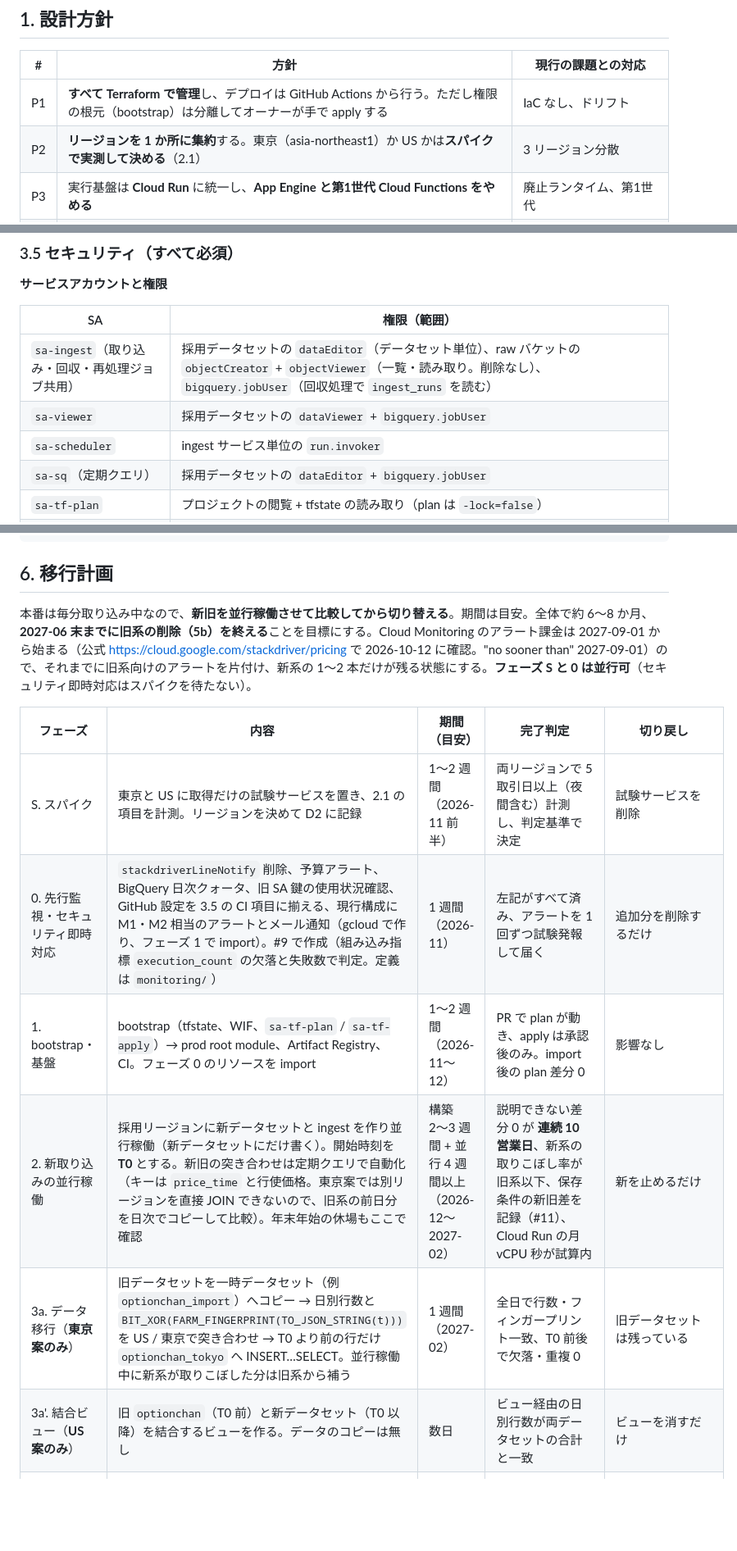
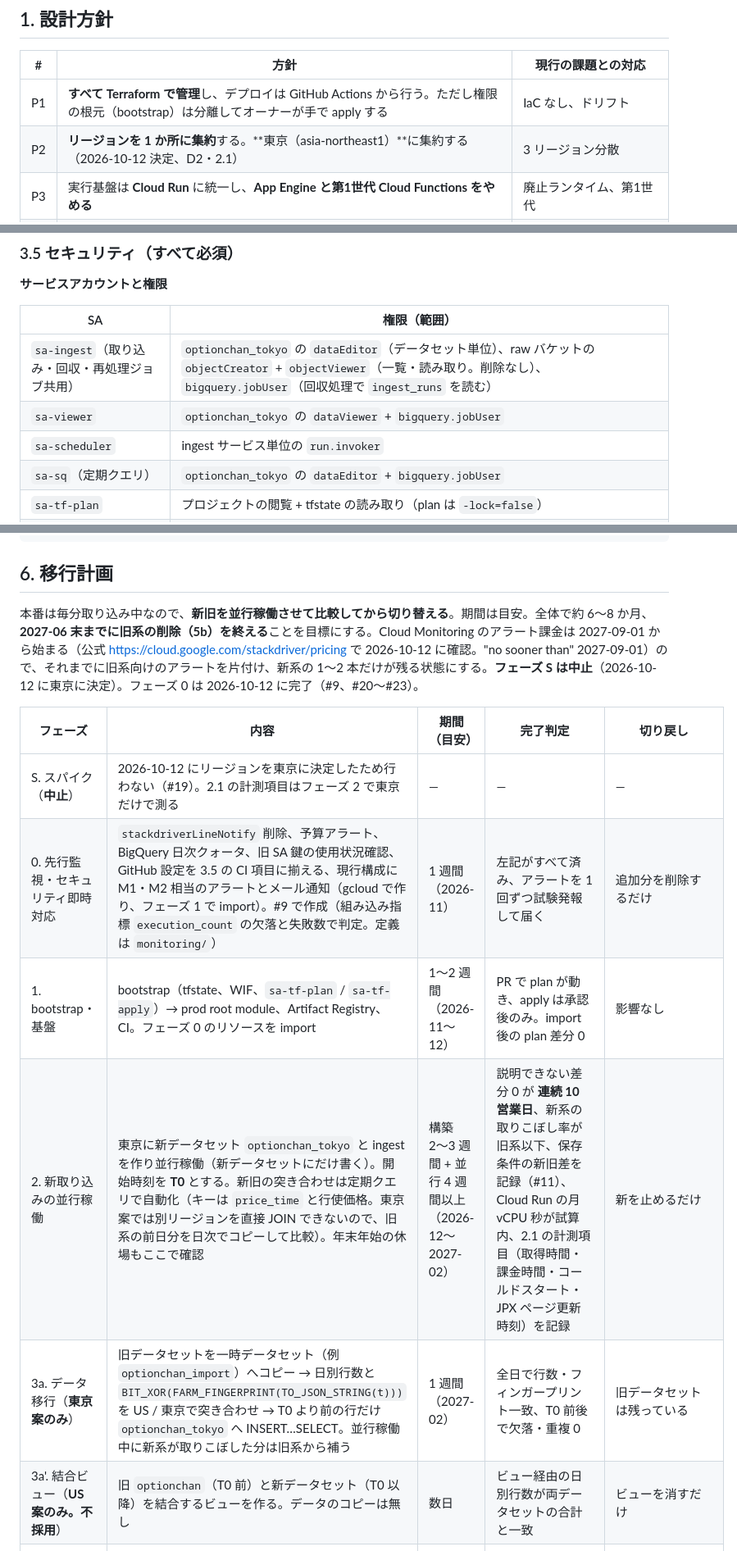
Before and after one commit to terukusu/optionchan-gcp, a Markdown page: docs/architecture/target.md, 3 parts joined by grey strips. Shown at 82% size. GitHub-like rendering; blank space fills up the shorter version.

Commit message:
docs: リージョンを東京に決定し、判定スパイクを中止 (#19)
Co-Authored-By: Claude Opus 5.5 <noreply@anthropic.com>

```diff
--- a/docs/architecture/target.md
+++ b/docs/architecture/target.md
@@ -10,7 +10,7 @@
 | # | 方針 | 現行の課題との対応 |
 |---|---|---|
 | P1 | **すべて Terraform で管理**し、デプロイは GitHub Actions から行う。ただし権限の根元（bootstrap）は分離してオーナーが手で apply する | IaC なし、ドリフト |
-| P2 | **リージョンを 1 か所に集約**する。東京（asia-northeast1）か US かは**スパイクで実測して決める**（2.1） | 3 リージョン分散 |
+| P2 | **リージョンを 1 か所に集約**する。**東京（asia-northeast1）**に集約する（2026-10-12 決定、D2・2.1） | 3 リージョン分散 |
 | P3 | 実行基盤は **Cloud Run** に統一し、**App Engine と第1世代 Cloud Functions をやめる** | 廃止ランタイム、第1世代 |
 | P4 | 認証は **IAP と IAM に寄せ、共有パスワードを無くす**。`allUsers` 公開をやめる | #3、公開エンドポイント |
 | P5 | サービスごとに **専用サービスアカウント（最小権限）**。ユーザー管理の SA 鍵は使わない（CI も Workload Identity 連携） | デフォルト SA（Editor）、SA 鍵 |
@@ -200,10 +200,10 @@ flowchart LR
 
 | SA | 権限（範囲） |
 |---|---|
-| `sa-ingest`（取り込み・回収・再処理ジョブ共用） | 採用データセットの `dataEditor`（データセット単位）、raw バケットの `objectCreator` + `objectViewer`（一覧・読み取り。削除なし）、`bigquery.jobUser`（回収処理で `ingest_runs` を読む） |
-| `sa-viewer` | 採用データセットの `dataViewer` + `bigquery.jobUser` |
+| `sa-ingest`（取り込み・回収・再処理ジョブ共用） | `optionchan_tokyo` の `dataEditor`（データセット単位）、raw バケットの `objectCreator` + `objectViewer`（一覧・読み取り。削除なし）、`bigquery.jobUser`（回収処理で `ingest_runs` を読む） |
+| `sa-viewer` | `optionchan_tokyo` の `dataViewer` + `bigquery.jobUser` |
 | `sa-scheduler` | ingest サービス単位の `run.invoker` |
-| `sa-sq`（定期クエリ） | 採用データセットの `dataEditor` + `bigquery.jobUser` |
+| `sa-sq`（定期クエリ） | `optionchan_tokyo` の `dataEditor` + `bigquery.jobUser` |
 | `sa-tf-plan` | プロジェクトの閲覧 + tfstate の読み取り（plan は `-lock=false`） |
 | `sa-tf-apply` | リソース作成・Artifact Registry への push。`projectIamAdmin` は IAM Conditions（`modifiedGrantsByRole`）で付与できるロールを限定（構文・動作は未確認、bootstrap 実装時に確認）。`serviceAccountUser` は SA 単位 |
 
@@ -271,16 +271,16 @@ optionchan-gcp/
 
 ## 6. 移行計画
 
-本番は毎分取り込み中なので、**新旧を並行稼働させて比較してから切り替える**。期間は目安。全体で約 6〜8 か月、**2027-06 末までに旧系の削除（5b）を終える**ことを目標にする。Cloud Monitoring のアラート課金は 2027-09-01 から始まる（公式 https://cloud.google.com/stackdriver/pricing で 2026-10-12 に確認。"no sooner than" 2027-09-01）ので、それまでに旧系向けのアラートを片付け、新系の 1〜2 本だけが残る状態にする。**フェーズ S と 0 は並行可**（セキュリティ即時対応はスパイクを待たない）。
+本番は毎分取り込み中なので、**新旧を並行稼働させて比較してから切り替える**。期間は目安。全体で約 6〜8 か月、**2027-06 末までに旧系の削除（5b）を終える**ことを目標にする。Cloud Monitoring のアラート課金は 2027-09-01 から始まる（公式 https://cloud.google.com/stackdriver/pricing で 2026-10-12 に確認。"no sooner than" 2027-09-01）ので、それまでに旧系向けのアラートを片付け、新系の 1〜2 本だけが残る状態にする。**フェーズ S は中止**（2026-10-12 に東京に決定）。フェーズ 0 は 2026-10-12 に完了（#9、#20〜#23）。
 
 | フェーズ | 内容 | 期間（目安） | 完了判定 | 切り戻し |
 |---|---|---|---|---|
-| S. スパイク | 東京と US に取得だけの試験サービスを置き、2.1 の項目を計測。リージョンを決めて D2 に記録 | 1〜2 週間（2026-11 前半） | 両リージョンで 5 取引日以上（夜間含む）計測し、判定基準で決定 | 試験サービスを削除 |
+| S. スパイク（**中止**） | 2026-10-12 にリージョンを東京に決定したため行わない（#19）。2.1 の計測項目はフェーズ 2 で東京だけで測る | — | — | — |
 | 0. 先行監視・セキュリティ即時対応 | `stackdriverLineNotify` 削除、予算アラート、BigQuery 日次クォータ、旧 SA 鍵の使用状況確認、GitHub 設定を 3.5 の CI 項目に揃える、現行構成に M1・M2 相当のアラートとメール通知（gcloud で作り、フェーズ 1 で import）。#9 で作成（組み込み指標 `execution_count` の欠落と失敗数で判定。定義は `monitoring/`） | 1 週間（2026-11） | 左記がすべて済み、アラートを 1 回ずつ試験発報して届く | 追加分を削除するだけ |
 | 1. bootstrap・基盤 | bootstrap（tfstate、WIF、`sa-tf-plan` / `sa-tf-apply`）→ prod root module、Artifact Registry、CI。フェーズ 0 のリソースを import | 1〜2 週間（2026-11〜12） | PR で plan が動き、apply は承認後のみ。import 後の plan 差分 0 | 影響なし |
-| 2. 新取り込みの並行稼働 | 採用リージョンに新データセットと ingest を作り並行稼働（新データセットにだけ書く）。開始時刻を **T0** とする。新旧の突き合わせは定期クエリで自動化（キーは `price_time` と行使価格。東京案では別リージョンを直接 JOIN できないので、旧系の前日分を日次でコピーして比較）。年末年始の休場もここで確認 | 構築 2〜3 週間 + 並行 4 週間以上（2026-12〜2027-02） | 説明できない差分 0 が **連続 10 営業日**、新系の取りこぼし率が旧系以下、保存条件の新旧差を記録（#11）、Cloud Run の月 vCPU 秒が試算内 | 新を止めるだけ |
+| 2. 新取り込みの並行稼働 | 東京に新データセット `optionchan_tokyo` と ingest を作り並行稼働（新データセットにだけ書く）。開始時刻を **T0** とする。新旧の突き合わせは定期クエリで自動化（キーは `price_time` と行使価格。東京案では別リージョンを直接 JOIN できないので、旧系の前日分を日次でコピーして比較）。年末年始の休場もここで確認 | 構築 2〜3 週間 + 並行 4 週間以上（2026-12〜2027-02） | 説明できない差分 0 が **連続 10 営業日**、新系の取りこぼし率が旧系以下、保存条件の新旧差を記録（#11）、Cloud Run の月 vCPU 秒が試算内、2.1 の計測項目（取得時間・課金時間・コールドスタート・JPX ページ更新時刻）を記録 | 新を止めるだけ |
 | 3a. データ移行（**東京案のみ**） | 旧データセットを一時データセット（例 `optionchan_import`）へコピー → 日別行数と `BIT_XOR(FARM_FINGERPRINT(TO_JSON_STRING(t)))` を US / 東京で突き合わせ → T0 より前の行だけ `optionchan_tokyo` へ INSERT…SELECT。並行稼働中に新系が取りこぼした分は旧系から補う | 1 週間（2027-02） | 全日で行数・フィンガープリント一致、T0 前後で欠落・重複 0 | 旧データセットは残っている |
-| 3a'. 結合ビュー（**US 案のみ**） | 旧 `optionchan`（T0 前）と新データセット（T0 以降）を結合するビューを作る。データのコピーは無し | 数日 | ビュー経由の日別行数が両データセットの合計と一致 | ビューを消すだけ |
+| 3a'. 結合ビュー（**US 案のみ。不採用**） | 旧 `optionchan`（T0 前）と新データセット（T0 以降）を結合するビューを作る。データのコピーは無し | 数日 | ビュー経由の日別行数が両データセットの合計と一致 | ビューを消すだけ |
 | 3b. #4 補正 | 3.2 の方法で過去データを補正（移行とは別ステップ） | 1〜2 週間（2027-03） | 推定ロジックの一致率が #4 の AC を満たす、`price_time_raw` が全行に残る | `price_time_raw` から戻せる |
 | 4. ビューアー | 新 viewer を IAP 付きで公開し、旧 App Engine と見比べる | 2〜3 週間（2027-03〜04） | 既存のチャートをすべて再現、1 週間の見比べで差異なし | 旧 URL はそのまま |
 | 5a. 旧系の停止（可逆） | 旧 Scheduler 停止、HTTP 関数の `allUsers` を外す、旧系向けアラートを止める | 2 週間様子を見る（2027-04〜05） | 2 週間、新系のアラートの誤報・取りこぼし無し | Scheduler 再開・公開を戻す |
```
Also changed, not shown: other parts of docs/architecture/target.md (+11 -11 lines).
